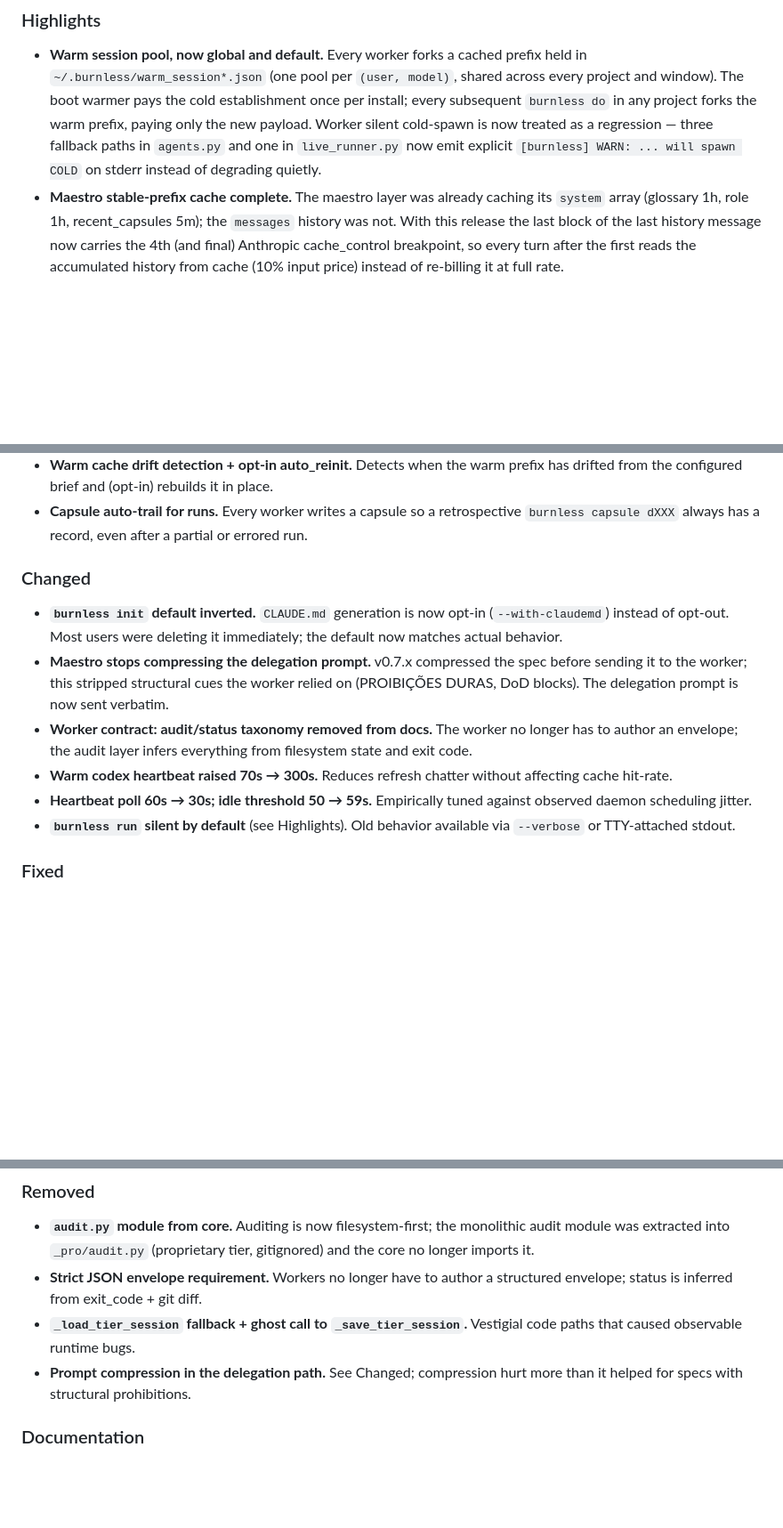
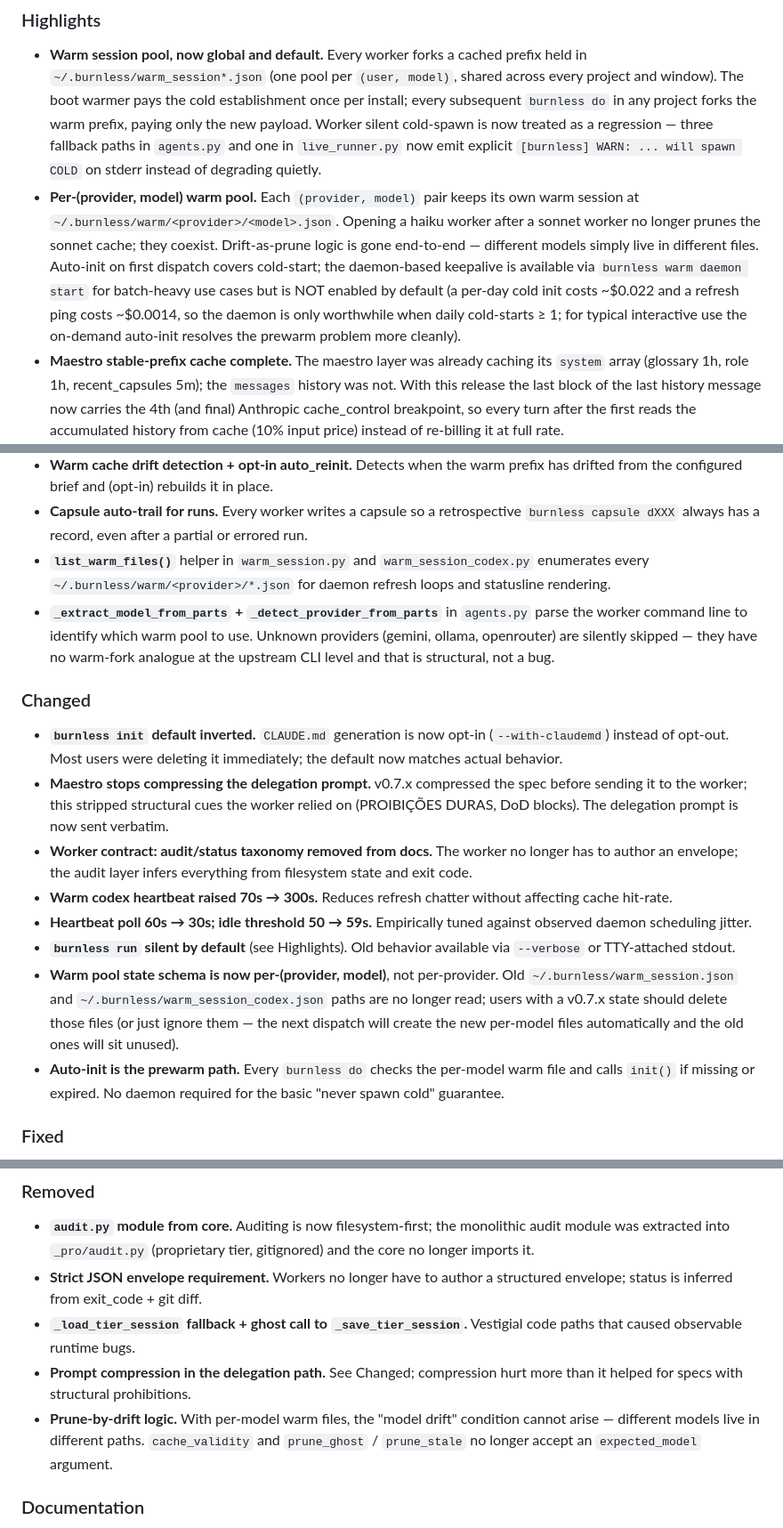
Before and after one commit to Rudekwydra/burnless, a Markdown page: CHANGELOG.md, 3 parts joined by grey strips. Shown at 89% size. GitHub-like rendering; blank space fills up the shorter version.

Commit message:
docs(v0.8.0): amend CHANGELOG with per-(provider, model) warm pool
Adds 4 bullets to the existing 0.8.0 entry covering the per-model
warm pool refactor (commits 93bc38e + aa2c3cc + 8471520):

- Highlights: per-(provider, model) warm pool replaces the
  single-slot-per-provider design; explains the math behind the
  daemon-opt-in decision (cold $0.022 vs refresh $0.0014, break-even
  ~1 cold/day, so on-demand auto-init wins for typical use).
- Added: list_warm_files() helper and the agents.py model/provider
  detection helpers.
- Changed: warm state schema is now ~/.burnless/warm/<provider>/<model>.json
  (old paths sit unused), and auto-init is documented as the prewarm
  path of record — no daemon required.
- Removed: prune-by-drift logic, since different models live in
  different files now and the condition cannot arise.

Also: ~/.claude/statusline_burnless.sh was updated alongside this
commit to render the new warm layout (cache:on provider/model:age),
plus per-worker cache:on/OFF/no-warm hints. That file lives outside
the burnless repo so it does not appear in this diff.

Co-Authored-By: Claude Opus 4.7 (1M context) <noreply@anthropic.com>

```diff
--- a/CHANGELOG.md
+++ b/CHANGELOG.md
@@ -16,6 +16,17 @@ The format is based on [Keep a Changelog](https://keepachangelog.com/en/1.1.0/).
   cold-spawn is now treated as a regression — three fallback paths in
   `agents.py` and one in `live_runner.py` now emit explicit `[burnless] WARN:
   ... will spawn COLD` on stderr instead of degrading quietly.
+- **Per-(provider, model) warm pool.** Each `(provider, model)` pair keeps
+  its own warm session at `~/.burnless/warm/<provider>/<model>.json`.
+  Opening a haiku worker after a sonnet worker no longer prunes the
+  sonnet cache; they coexist. Drift-as-prune logic is gone end-to-end
+  — different models simply live in different files. Auto-init on
+  first dispatch covers cold-start; the daemon-based keepalive is
+  available via `burnless warm daemon start` for batch-heavy use cases
+  but is NOT enabled by default (a per-day cold init costs ~$0.022
+  and a refresh ping costs ~$0.0014, so the daemon is only worthwhile
+  when daily cold-starts ≥ 1; for typical interactive use the
+  on-demand auto-init resolves the prewarm problem more cleanly).
 - **Maestro stable-prefix cache complete.** The maestro layer was already
   caching its `system` array (glossary 1h, role 1h, recent_capsules 5m); the
   `messages` history was not. With this release the last block of the last
@@ -87,6 +98,14 @@ The format is based on [Keep a Changelog](https://keepachangelog.com/en/1.1.0/).
 - **Capsule auto-trail for runs.** Every worker writes a capsule so a
   retrospective `burnless capsule dXXX` always has a record, even after a
   partial or errored run.
+- **`list_warm_files()`** helper in `warm_session.py` and
+  `warm_session_codex.py` enumerates every `~/.burnless/warm/<provider>/*.json`
+  for daemon refresh loops and statusline rendering.
+- **`_extract_model_from_parts` + `_detect_provider_from_parts`** in
+  `agents.py` parse the worker command line to identify which warm pool
+  to use. Unknown providers (gemini, ollama, openrouter) are silently
+  skipped — they have no warm-fork analogue at the upstream CLI level
+  and that is structural, not a bug.
 
 ### Changed
 
@@ -106,6 +125,14 @@ The format is based on [Keep a Changelog](https://keepachangelog.com/en/1.1.0/).
   against observed daemon scheduling jitter.
 - **`burnless run` silent by default** (see Highlights). Old behavior
   available via `--verbose` or TTY-attached stdout.
+- **Warm pool state schema is now per-(provider, model)**, not per-provider.
+  Old `~/.burnless/warm_session.json` and `~/.burnless/warm_session_codex.json`
+  paths are no longer read; users with a v0.7.x state should delete those
+  files (or just ignore them — the next dispatch will create the new
+  per-model files automatically and the old ones will sit unused).
+- **Auto-init is the prewarm path.** Every `burnless do` checks the
+  per-model warm file and calls `init()` if missing or expired. No daemon
+  required for the basic "never spawn cold" guarantee.
 
 ### Fixed
 
@@ -145,6 +172,10 @@ The format is based on [Keep a Changelog](https://keepachangelog.com/en/1.1.0/).
   Vestigial code paths that caused observable runtime bugs.
 - **Prompt compression in the delegation path.** See Changed; compression
   hurt more than it helped for specs with structural prohibitions.
+- **Prune-by-drift logic.** With per-model warm files, the "model drift"
+  condition cannot arise — different models live in different paths.
+  `cache_validity` and `prune_ghost` / `prune_stale` no longer accept
+  an `expected_model` argument.
 
 ### Documentation
 
```
